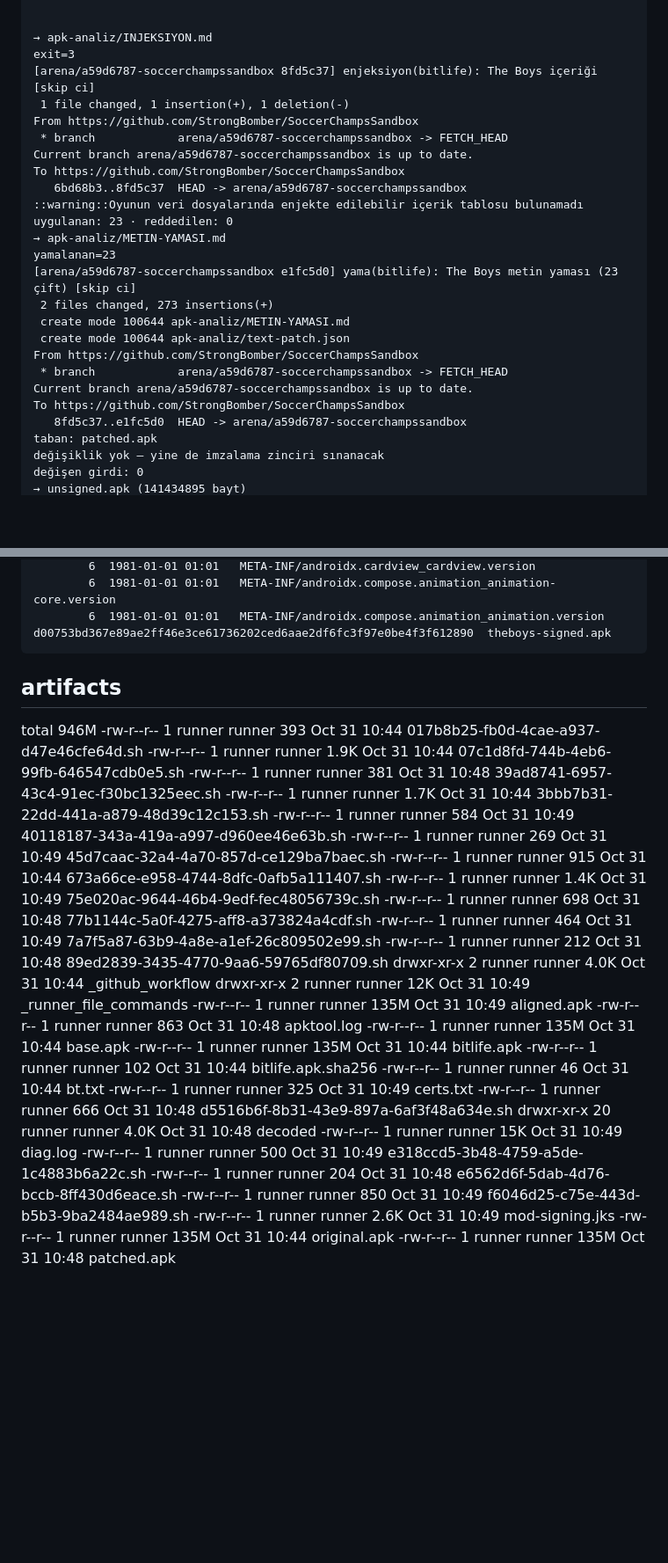
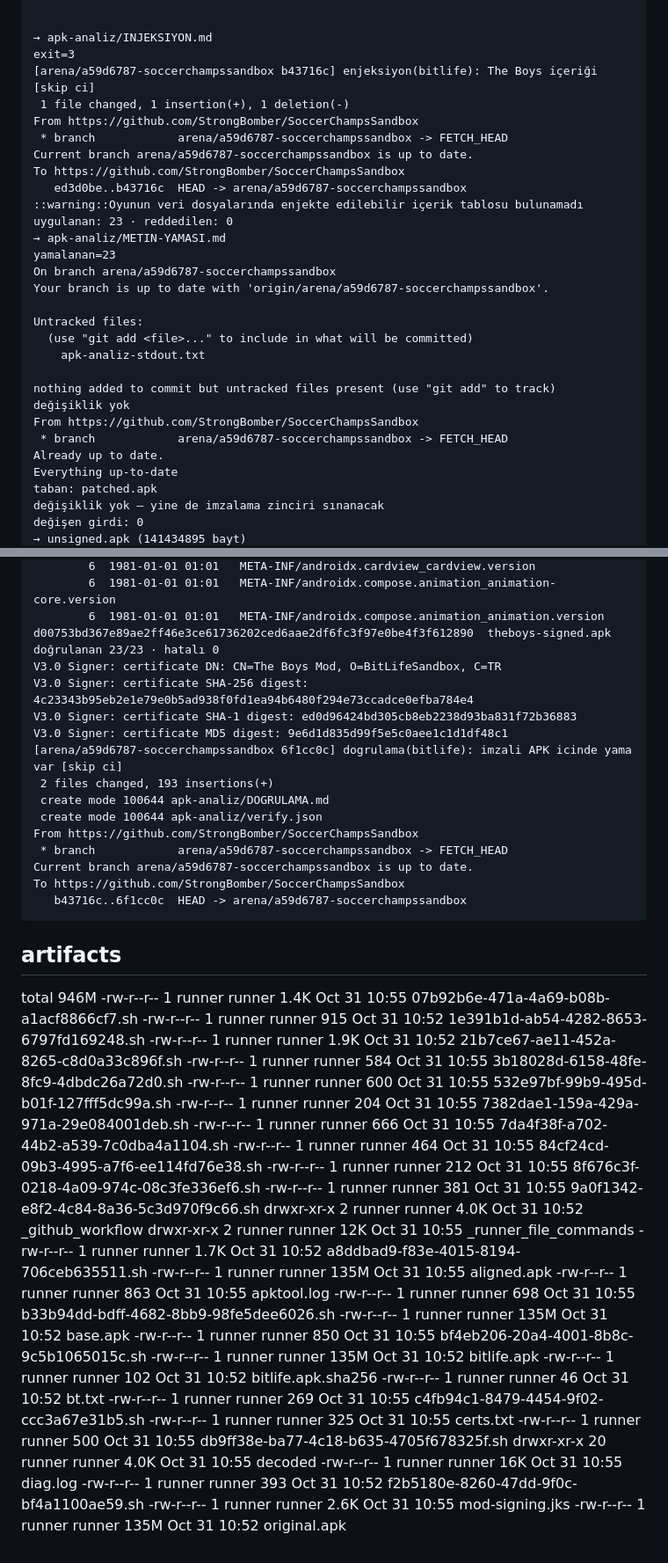
Before and after one commit to StrongBomber/SoccerChampsSandbox, a Markdown page: apk-analiz/TANILAMA.md, 2 parts joined by grey strips. Shown at 88% size. Drawn GitHub-style; blank space fills up the shorter version.

Commit message:
tanilama(bitlife) [skip ci]

````diff
--- a/apk-analiz/TANILAMA.md
+++ b/apk-analiz/TANILAMA.md
@@ -93,26 +81,30 @@ JSON içerik dosyası yok.
 
 → apk-analiz/INJEKSIYON.md
 exit=3
-[arena/a59d6787-soccerchampssandbox 8fd5c37] enjeksiyon(bitlife): The Boys içeriği [skip ci]
+[arena/a59d6787-soccerchampssandbox b43716c] enjeksiyon(bitlife): The Boys içeriği [skip ci]
  1 file changed, 1 insertion(+), 1 deletion(-)
 From https://github.com/StrongBomber/SoccerChampsSandbox
  * branch            arena/a59d6787-soccerchampssandbox -> FETCH_HEAD
 Current branch arena/a59d6787-soccerchampssandbox is up to date.
 To https://github.com/StrongBomber/SoccerChampsSandbox
-   6bd68b3..8fd5c37  HEAD -> arena/a59d6787-soccerchampssandbox
+   ed3d0be..b43716c  HEAD -> arena/a59d6787-soccerchampssandbox
 ::warning::Oyunun veri dosyalarında enjekte edilebilir içerik tablosu bulunamadı
 uygulanan: 23 · reddedilen: 0
 → apk-analiz/METIN-YAMASI.md
 yamalanan=23
-[arena/a59d6787-soccerchampssandbox e1fc5d0] yama(bitlife): The Boys metin yaması (23 çift) [skip ci]
- 2 files changed, 273 insertions(+)
- create mode 100644 apk-analiz/METIN-YAMASI.md
- create mode 100644 apk-analiz/text-patch.json
+On branch arena/a59d6787-soccerchampssandbox
+Your branch is up to date with 'origin/arena/a59d6787-soccerchampssandbox'.
+
+Untracked files:
+  (use "git add <file>..." to include in what will be committed)
+	apk-analiz-stdout.txt
+
+nothing added to commit but untracked files present (use "git add" to track)
+değişiklik yok
 From https://github.com/StrongBomber/SoccerChampsSandbox
  * branch            arena/a59d6787-soccerchampssandbox -> FETCH_HEAD
-Current branch arena/a59d6787-soccerchampssandbox is up to date.
-To https://github.com/StrongBomber/SoccerChampsSandbox
-   8fd5c37..e1fc5d0  HEAD -> arena/a59d6787-soccerchampssandbox
+Already up to date.
+Everything up-to-date
 taban: patched.apk
 değişiklik yok — yine de imzalama zinciri sınanacak
 değişen girdi: 0
@@ -147,36 +139,50 @@ Archive:  theboys-signed.apk
         6  1981-01-01 01:01   META-INF/androidx.compose.animation_animation-core.version
         6  1981-01-01 01:01   META-INF/androidx.compose.animation_animation.version
 d00753bd367e89ae2ff46e3ce61736202ced6aae2df6fc3f97e0be4f3f612890  theboys-signed.apk
+doğrulanan 23/23 · hatalı 0
+V3.0 Signer: certificate DN: CN=The Boys Mod, O=BitLifeSandbox, C=TR
+V3.0 Signer: certificate SHA-256 digest: 4c23343b95eb2e1e79e0b5ad938f0fd1ea94b6480f294e73ccadce0efba784e4
+V3.0 Signer: certificate SHA-1 digest: ed0d96424bd305cb8eb2238d93ba831f72b36883
+V3.0 Signer: certificate MD5 digest: 9e6d1d835d99f5e5c0aee1c1d1df48c1
+[arena/a59d6787-soccerchampssandbox 6f1cc0c] dogrulama(bitlife): imzali APK icinde yama var [skip ci]
+ 2 files changed, 193 insertions(+)
+ create mode 100644 apk-analiz/DOGRULAMA.md
+ create mode 100644 apk-analiz/verify.json
+From https://github.com/StrongBomber/SoccerChampsSandbox
+ * branch            arena/a59d6787-soccerchampssandbox -> FETCH_HEAD
+Current branch arena/a59d6787-soccerchampssandbox is up to date.
+To https://github.com/StrongBomber/SoccerChampsSandbox
+   b43716c..6f1cc0c  HEAD -> arena/a59d6787-soccerchampssandbox
 ```
 
 ## artifacts
 total 946M
--rw-r--r--  1 runner runner  393 Oct 31 10:44 017b8b25-fb0d-4cae-a937-d47e46cfe64d.sh
--rw-r--r--  1 runner runner 1.9K Oct 31 10:44 07c1d8fd-744b-4eb6-99fb-646547cdb0e5.sh
--rw-r--r--  1 runner runner  381 Oct 31 10:48 39ad8741-6957-43c4-91ec-f30bc1325eec.sh
--rw-r--r--  1 runner runner 1.7K Oct 31 10:44 3bbb7b31-22dd-441a-a879-48d39c12c153.sh
--rw-r--r--  1 runner runner  584 Oct 31 10:49 40118187-343a-419a-a997-d960ee46e63b.sh
--rw-r--r--  1 runner runner  269 Oct 31 10:49 45d7caac-32a4-4a70-857d-ce129ba7baec.sh
--rw-r--r--  1 runner runner  915 Oct 31 10:44 673a66ce-e958-4744-8dfc-0afb5a111407.sh
--rw-r--r--  1 runner runner 1.4K Oct 31 10:49 75e020ac-9644-46b4-9edf-fec48056739c.sh
--rw-r--r--  1 runner runner  698 Oct 31 10:48 77b1144c-5a0f-4275-aff8-a373824a4cdf.sh
--rw-r--r--  1 runner runner  464 Oct 31 10:49 7a7f5a87-63b9-4a8e-a1ef-26c809502e99.sh
--rw-r--r--  1 runner runner  212 Oct 31 10:48 89ed2839-3435-4770-9aa6-59765df80709.sh
-drwxr-xr-x  2 runner runner 4.0K Oct 31 10:44 _github_workflow
-drwxr-xr-x  2 runner runner  12K Oct 31 10:49 _runner_file_commands
--rw-r--r--  1 runner runner 135M Oct 31 10:49 aligned.apk
--rw-r--r--  1 runner runner  863 Oct 31 10:48 apktool.log
--rw-r--r--  1 runner runner 135M Oct 31 10:44 base.apk
--rw-r--r--  1 runner runner 135M Oct 31 10:44 bitlife.apk
--rw-r--r--  1 runner runner  102 Oct 31 10:44 bitlife.apk.sha256
--rw-r--r--  1 runner runner   46 Oct 31 10:44 bt.txt
--rw-r--r--  1 runner runner  325 Oct 31 10:49 certs.txt
--rw-r--r--  1 runner runner  666 Oct 31 10:48 d5516b6f-8b31-43e9-897a-6af3f48a634e.sh
-drwxr-xr-x 20 runner runner 4.0K Oct 31 10:48 decoded
--rw-r--r--  1 runner runner  15K Oct 31 10:49 diag.log
--rw-r--r--  1 runner runner  500 Oct 31 10:49 e318ccd5-3b48-4759-a5de-1c4883b6a22c.sh
--rw-r--r--  1 runner runner  204 Oct 31 10:48 e6562d6f-5dab-4d76-bccb-8ff430d6eace.sh
--rw-r--r--  1 runner runner  850 Oct 31 10:49 f6046d25-c75e-443d-b5b3-9ba2484ae989.sh
--rw-r--r--  1 runner runner 2.6K Oct 31 10:49 mod-signing.jks
--rw-r--r--  1 runner runner 135M Oct 31 10:44 original.apk
--rw-r--r--  1 runner runner 135M Oct 31 10:48 patched.apk
+-rw-r--r--  1 runner runner 1.4K Oct 31 10:55 07b92b6e-471a-4a69-b08b-a1acf8866cf7.sh
+-rw-r--r--  1 runner runner  915 Oct 31 10:52 1e391b1d-ab54-4282-8653-6797fd169248.sh
+-rw-r--r--  1 runner runner 1.9K Oct 31 10:52 21b7ce67-ae11-452a-8265-c8d0a33c896f.sh
+-rw-r--r--  1 runner runner  584 Oct 31 10:55 3b18028d-6158-48fe-8fc9-4dbdc26a72d0.sh
+-rw-r--r--  1 runner runner  600 Oct 31 10:55 532e97bf-99b9-495d-b01f-127fff5dc99a.sh
+-rw-r--r--  1 runner runner  204 Oct 31 10:55 7382dae1-159a-429a-971a-29e084001deb.sh
+-rw-r--r--  1 runner runner  666 Oct 31 10:55 7da4f38f-a702-44b2-a539-7c0dba4a1104.sh
+-rw-r--r--  1 runner runner  464 Oct 31 10:55 84cf24cd-09b3-4995-a7f6-ee114fd76e38.sh
+-rw-r--r--  1 runner runner  212 Oct 31 10:55 8f676c3f-0218-4a09-974c-08c3fe336ef6.sh
+-rw-r--r--  1 runner runner  381 Oct 31 10:55 9a0f1342-e8f2-4c84-8a36-5c3d970f9c66.sh
+drwxr-xr-x  2 runner runner 4.0K Oct 31 10:52 _github_workflow
+drwxr-xr-x  2 runner runner  12K Oct 31 10:55 _runner_file_commands
+-rw-r--r--  1 runner runner 1.7K Oct 31 10:52 a8ddbad9-f83e-4015-8194-706ceb635511.sh
+-rw-r--r--  1 runner runner 135M Oct 31 10:55 aligned.apk
+-rw-r--r--  1 runner runner  863 Oct 31 10:55 apktool.log
+-rw-r--r--  1 runner runner  698 Oct 31 10:55 b33b94dd-bdff-4682-8bb9-98fe5dee6026.sh
+-rw-r--r--  1 runner runner 135M Oct 31 10:52 base.apk
+-rw-r--r--  1 runner runner  850 Oct 31 10:55 bf4eb206-20a4-4001-8b8c-9c5b1065015c.sh
+-rw-r--r--  1 runner runner 135M Oct 31 10:52 bitlife.apk
+-rw-r--r--  1 runner runner  102 Oct 31 10:52 bitlife.apk.sha256
+-rw-r--r--  1 runner runner   46 Oct 31 10:52 bt.txt
+-rw-r--r--  1 runner runner  269 Oct 31 10:55 c4fb94c1-8479-4454-9f02-ccc3a67e31b5.sh
+-rw-r--r--  1 runner runner  325 Oct 31 10:55 certs.txt
+-rw-r--r--  1 runner runner  500 Oct 31 10:55 db9ff38e-ba77-4c18-b635-4705f678325f.sh
+drwxr-xr-x 20 runner runner 4.0K Oct 31 10:55 decoded
+-rw-r--r--  1 runner runner  16K Oct 31 10:55 diag.log
+-rw-r--r--  1 runner runner  393 Oct 31 10:52 f2b5180e-8260-47dd-9f0c-bf4a1100ae59.sh
+-rw-r--r--  1 runner runner 2.6K Oct 31 10:55 mod-signing.jks
+-rw-r--r--  1 runner runner 135M Oct 31 10:52 original.apk
````
Also changed, not shown: other parts of apk-analiz/TANILAMA.md (+20 -32 lines).
